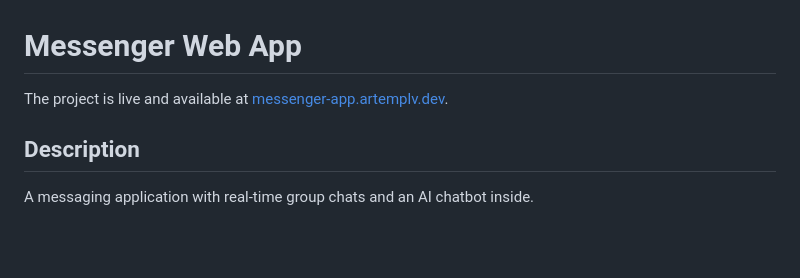
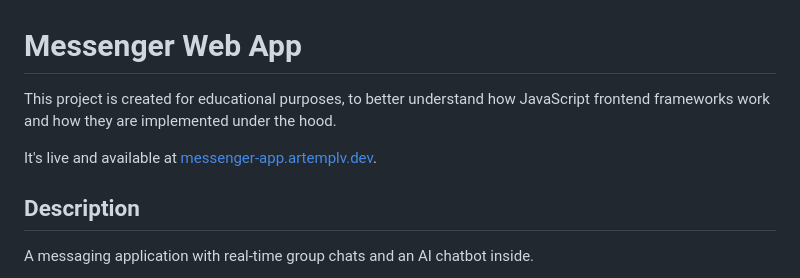
Before and after one commit to artemplv/QuickChat-AI, a Markdown page: README.md, the part around the change. Drawn GitHub-style; blank space fills up the shorter version.

```diff
--- a/README.md
+++ b/README.md
@@ -1,6 +1,9 @@
 # Messenger Web App
 
-The project is live and available at [messenger-app.artemplv.dev](https://messenger-app.artemplv.dev).
+This project is created for educational purposes, to better understand how JavaScript frontend frameworks work and how they are implemented under the hood.
+
+
+It's live and available at [messenger-app.artemplv.dev](https://messenger-app.artemplv.dev).
 
 ## Description
 
```
